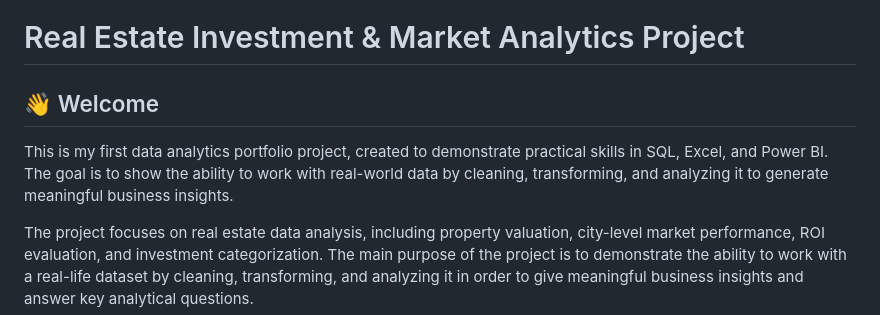
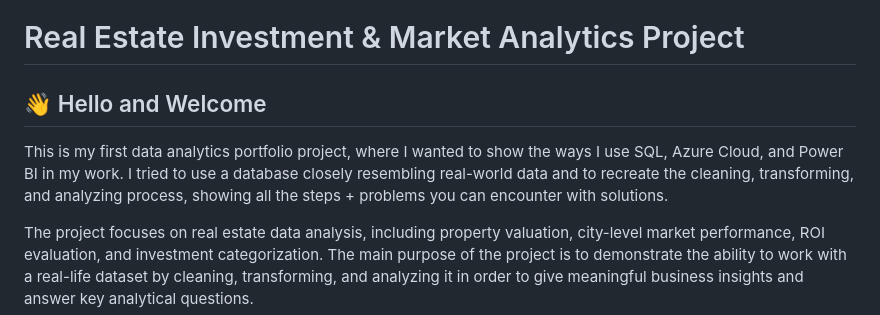
Before and after one commit to mandaricsladjana/Real-Estate-Investment-and-Market-Analytics-Project, a Markdown page: README.md, the part around the change. Drawn GitHub-style.

```diff
--- a/README.md
+++ b/README.md
@@ -1,8 +1,8 @@
 # Real Estate Investment & Market Analytics Project
 
-## 👋 Welcome
+## 👋 Hello and Welcome
 
-This is my first data analytics portfolio project, created to demonstrate practical skills in SQL, Excel, and Power BI. The goal is to show the ability to work with real-world data by cleaning, transforming, and analyzing it to generate meaningful business insights.
+This is my first data analytics portfolio project, where I wanted to show the ways I use SQL, Azure Cloud, and Power BI in my work. I tried to use a database closely resembling real-world data and to recreate the cleaning, transforming, and analyzing process, showing all the steps + problems you can encounter with solutions.
 
 The project focuses on real estate data analysis, including property valuation, city-level market performance, ROI evaluation, and investment categorization.
 The main purpose of the project is to demonstrate the ability to work with a real-life dataset by cleaning, transforming, and analyzing it in order to give meaningful business insights and answer key analytical questions.
```
